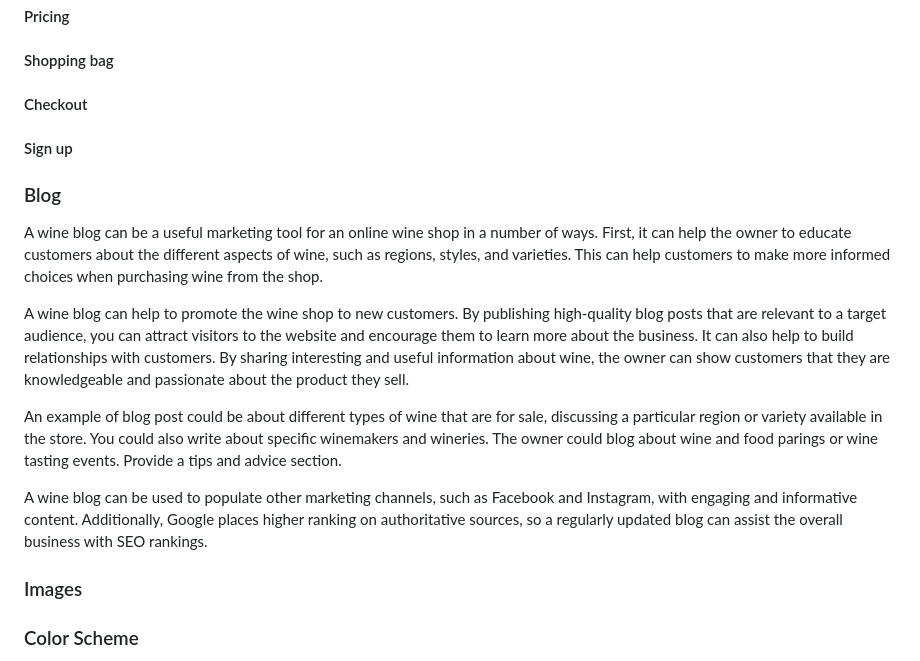
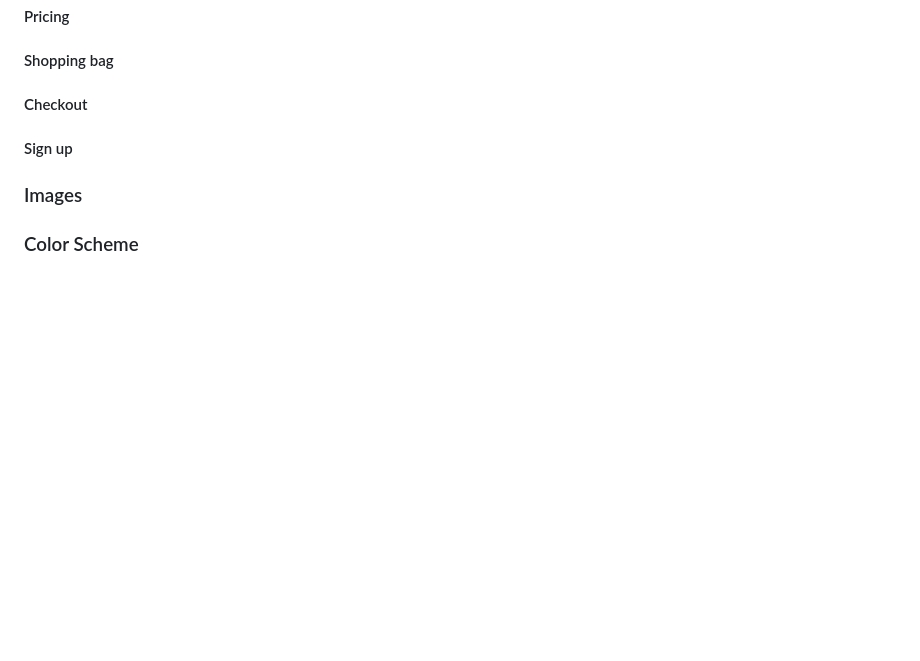
Before and after one commit to Code-Institute-Submissions/ecommerce-pp5-2, a Markdown page: README.md, the part around the change printed below. Rendered like a GitHub page; blank space fills up the shorter version.

```diff
--- a/README.md
+++ b/README.md
@@ -87,16 +92,6 @@ As the user scrolls down, they will see bold images with links to different sect
 
 #### Sign up
 
-### Blog
-
-A wine blog can be a useful marketing tool for an online wine shop in a number of ways. First, it can help the owner to educate customers about the different aspects of wine, such as regions, styles, and varieties. This can help customers to make more informed choices when purchasing wine from the shop.
-
-A wine blog can help to promote the wine shop to new customers. By publishing high-quality blog posts that are relevant to a target audience, you can attract visitors to the website and encourage them to learn more about the business. It can also help to build relationships with customers. By sharing interesting and useful information about wine, the owner can show customers that they are knowledgeable and passionate about the product they sell.
-
-An example of blog post could be about different types of wine that are for sale, discussing a particular region or variety available in the store. You could also write about specific winemakers and wineries. The owner could blog about wine and food parings or wine tasting events. Provide a tips and advice section.
-
-A wine blog can be used to populate other marketing channels, such as Facebook and Instagram, with engaging and informative content. Additionally, Google places higher ranking on authoritative sources, so a regularly updated blog can assist the overall business with SEO rankings.
-
 ### Images
 
 ### Color Scheme
```
Also changed, not shown: other parts of README.md (+29 -6 lines), media/readme_images/blog_cover.png (added), media/readme_images/blog_details.png (added), 1 other file.
